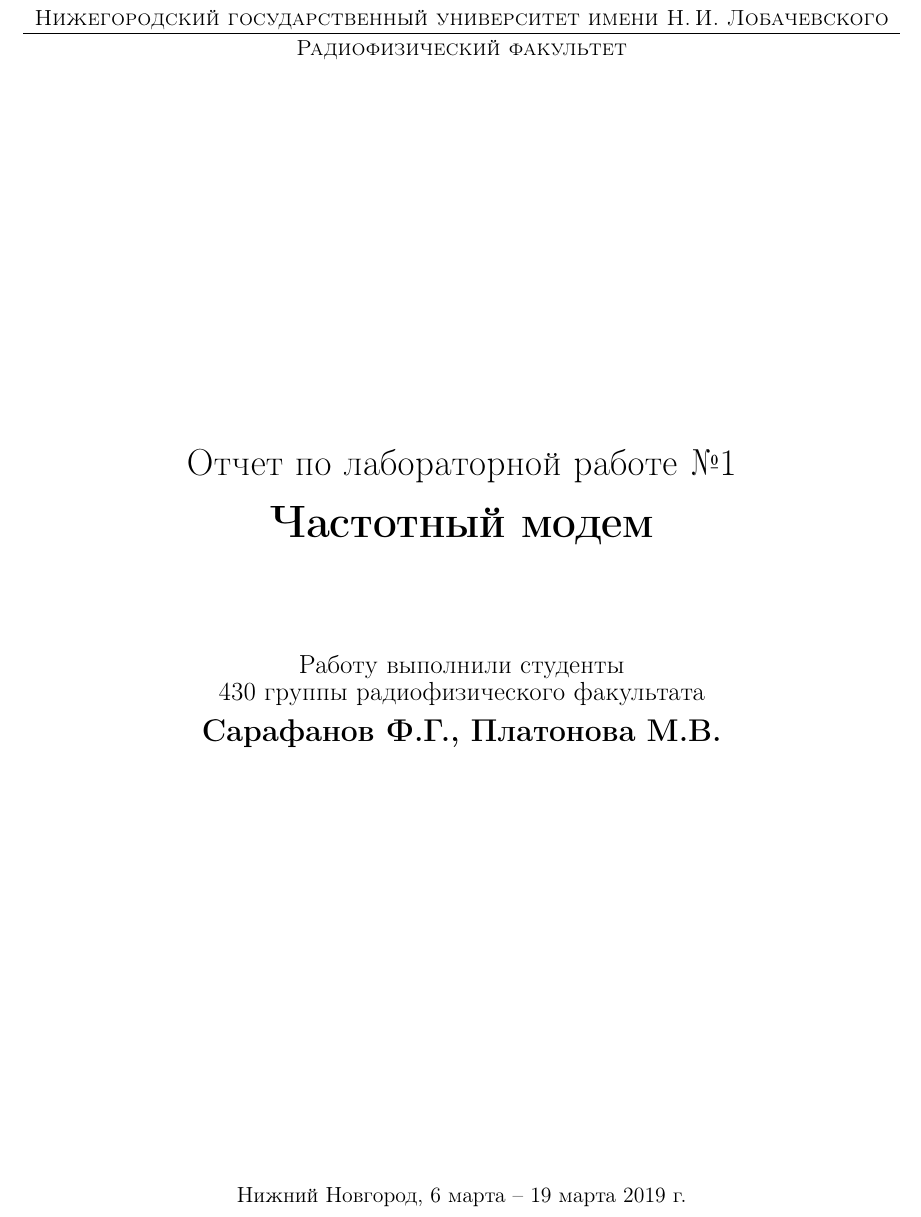
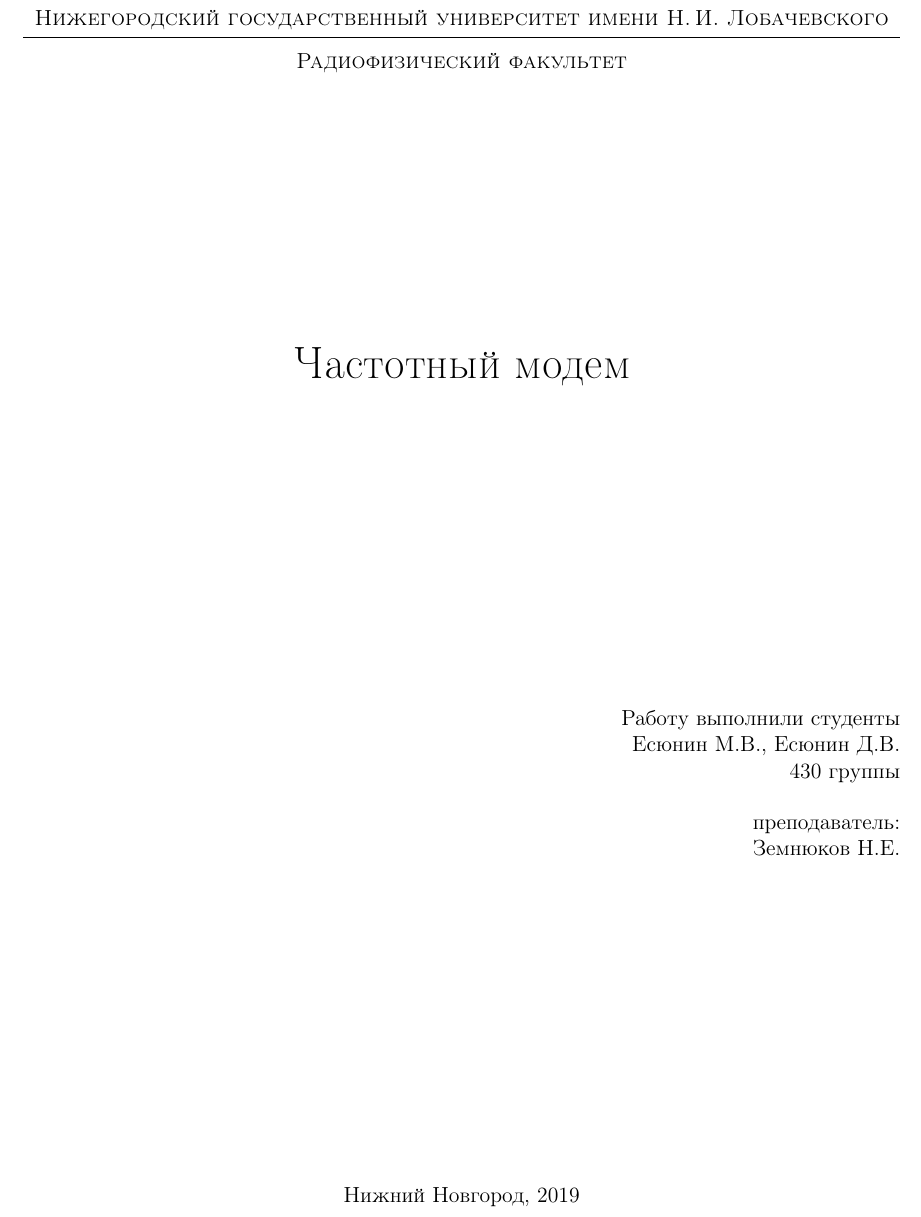
Before and after one commit to Esyunin/frec_modem, a LaTeX document (main.tex): part of page 1 of 16, cut so that both start at the same text. Compiled offline with pdfLaTeX.

Commit message:
преамбула
изменена преамбула

```diff
--- a/main.tex
+++ b/main.tex
@@ -35,9 +35,9 @@
 \usepackage{indentfirst}
 \usepackage[usenames,dvipsnames]{color}
 \usepackage[unicode,hidelinks]{hyperref}
-% \hypersetup{%
-%     pdfborder = {0 0 0}
-% }
+\hypersetup{%
+	pdfborder = {0 0 0}
+}
 \usepackage{makecell,multirow}
 \usepackage{ulem}
 \usepackage{graphicx,wrapfig}
@@ -52,10 +52,12 @@
 %%%%%%%%%%%%%%%%%%%%%%%%%%%%%%%%%%%%%%%%%%%%%%%%%%%%%%%%%%%%%%%%%%%%%%%%%%%%%%%
 %%%%%%%%%%%%%%%%%%%%%%%%%%%%%%%%%%%%%%%%%%%%%%%%%%%%%%%%%%%%%%%%%%%%%%%%%%%%%%%
 
-\def\labauthor{Сарафанов Ф.Г., Платонова М.В.}
+\def\labauthor{Есюнин М.В., Есюнин Д.В.}
 \def\labauthors{\labauthor}
 \def\labnumber{1}
 \def\labtheme{Частотный модем}
+\def\sciadviser{Земнюков Н.Е.}
+\def\shortlabname{Частотный модем}
 
 %%%%%%%%%%%%%%%%%%%%%%%%%%%%%%%%%%%%%%%%%%%%%%%%%%%%%%%%%%%%%%%%%%%%%%%%%%%%%%%
 %применим колонтитул к стилю страницы
@@ -65,7 +67,7 @@
 %слева сверху на четных и справа на нечетных
 \fancyhead[L]{\labauthors}
 %справа сверху на четных и слева на нечетных
-\fancyhead[R]{Отчёт по лабораторной работе №\labnumber}
+\fancyhead[R]{\shortlabname}
 %очистим "подвал" страницы
 \fancyfoot{}
 % номер страницы в нижнем колинтуле в центре
@@ -144,40 +146,63 @@
 
 \begin{document}
 	\begin{titlepage}
+		%\begin{center}
+		%
+		%{\textsc{Нижегородский государственный университет имени Н.\,И. Лобачевского}}
+		%\vskip 2pt \hrule \vskip 3pt
+		%{\textsc{Радиофизический факультет}}
+		%
+		%\vfill
+		%
+		%
+		%{{\LARGE Отчет по лабораторной работе №\labnumber}\vskip 12pt {\Huge \bfseries \labtheme}}
+		%
+		%
+		%\vspace{2cm}
+		%{\large Работу выполнили студенты \\[-0.25em] 430 группы радиофизического факультата \\[0.5em] {\Large \bfseries \labauthor}}
+		%
+		%% \vspace{0.5cm}
+		%% {e-mail: sfg180@yandex.ru}
+		%
+		%% \vspace{2cm}
+		%
+		%\end{center}
+		%
+		%\vfill
+		%
+		%% \begin{flushright}
+		%% 	{Выполнили студенты 430 группы\\ \labauthor}%\vskip 12pt Принял:\\ Менсов С.\,Н.}
+		%% \end{flushright}
+		%
+		%% \vfill
+		%
+		%\begin{center}
+		%	{Нижний Новгород, 6 марта -- \today}
+		%\end{center}
 		\begin{center}
 
-{\textsc{Нижегородский государственный университет имени Н.\,И. Лобачевского}}
-\vskip 2pt \hrule \vskip 3pt
-{\textsc{Радиофизический факультет}}
+
+			\textsc{Нижегородский государственный университет имени Н.\,И. Лобачевского}
+			\vskip 4pt \hrule \vskip 8pt
+			\textsc{Радиофизический факультет}
 
 			\vfill
 
-
-{{\LARGE Отчет по лабораторной работе №\labnumber}\vskip 12pt {\Huge \bfseries \labtheme}}
-
-
-\vspace{2cm}
-{\large Работу выполнили студенты \\[-0.25em] 430 группы радиофизического факультата \\[0.5em] {\Large \bfseries \labauthor}}
-
-% \vspace{0.5cm}
-% {e-mail: sfg180@yandex.ru}
-
-% \vspace{2cm}
+			{\Huge\labtheme}
 
 		\end{center}
 
 		\vfill
 
-% \begin{flushright}
-% 	{Выполнили студенты 430 группы\\ \labauthor}%\vskip 12pt Принял:\\ Менсов С.\,Н.}
-% \end{flushright}
+		\begin{flushright}
+			{Работу выполнили студенты\\ \labauthors\\ 430 группы\\ \vskip 14pt преподаватель:\\ \sciadviser}
+		\end{flushright}
 
-% \vfill
+		\vfill
 
 		\begin{center}
-	{Нижний Новгород, 6 марта -- \today}
+			Нижний Новгород, \the\year
 		\end{center}
-
 	\end{titlepage}
 	\tableofcontents
 	\newpage
```
Also changed, not shown: main.pdf, 1 other file. Lines whose indentation alone changed are shown as unchanged.
